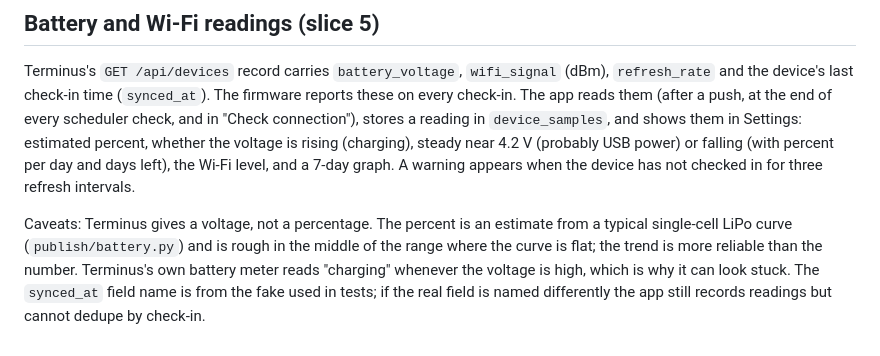
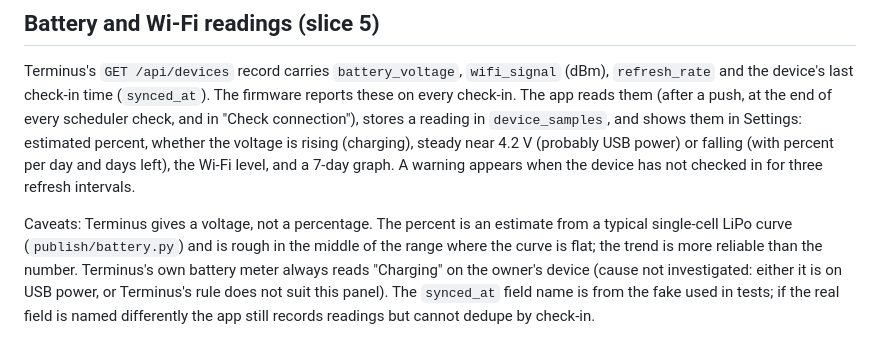
Before and after one commit to sirvishal-homelab/homelab, a Markdown page: trmnl-calendar/docs/05-terminus-integration.md, the part around the change. GitHub-like rendering.

Commit message:
docs: do not guess why Terminus's meter says Charging
Co-Authored-By: Claude Sonnet 5.5 <noreply@anthropic.com>
Claude-Session: https://claude.ai/code/session_01NjuTSvYVf6NRDuu2qdWQoS

```diff
--- a/trmnl-calendar/docs/05-terminus-integration.md
+++ b/trmnl-calendar/docs/05-terminus-integration.md
@@ -134,6 +134,6 @@ steady near 4.2 V (probably USB power) or falling (with percent per day and days
 
 Caveats: Terminus gives a voltage, not a percentage. The percent is an estimate from a typical single-cell
 LiPo curve (`publish/battery.py`) and is rough in the middle of the range where the curve is flat; the trend
-is more reliable than the number. Terminus's own battery meter reads "charging" whenever the voltage is
-high, which is why it can look stuck. The `synced_at` field name is from the fake used in tests; if the
+is more reliable than the number. Terminus's own battery meter always reads "Charging" on the owner's device (cause not investigated:
+either it is on USB power, or Terminus's rule does not suit this panel). The `synced_at` field name is from the fake used in tests; if the
 real field is named differently the app still records readings but cannot dedupe by check-in.
```
